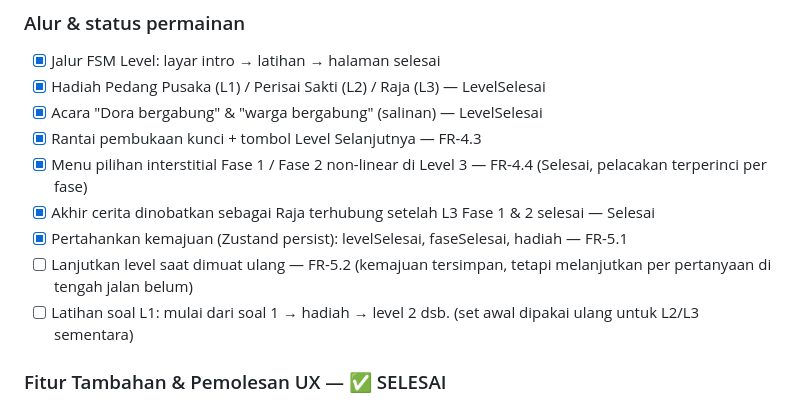
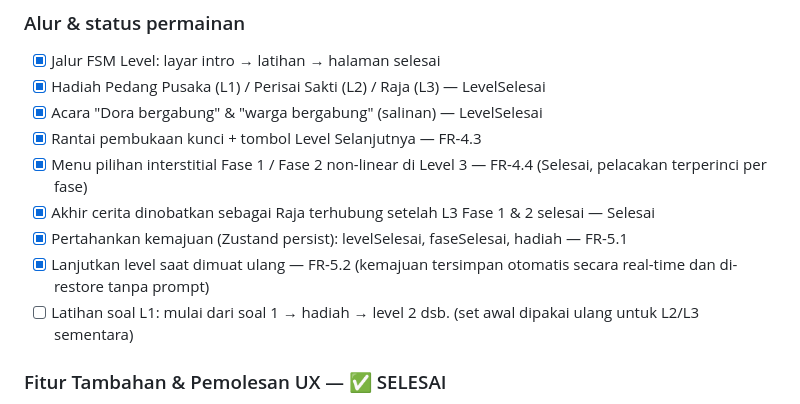
Before and after one commit to 1999AZZAR/ajisaka, a Markdown page: docs/TODO.md, the part around the change. GitHub-like rendering.

Commit message:
docs: update TODO.md to mark FR-5.2 as completed

```diff
--- a/docs/TODO.md
+++ b/docs/TODO.md
@@ -51,7 +51,7 @@ Prioritas berdasarkan `DESIGN_AND_DEV.md` §5 & `TIMELINE.md` W1–W11.
 - [x] Menu pilihan interstitial Fase 1 / Fase 2 non-linear di Level 3 — FR-4.4 (Selesai, pelacakan terperinci per fase)
 - [x] Akhir cerita dinobatkan sebagai Raja terhubung setelah L3 Fase 1 & 2 selesai — Selesai
 - [x] Pertahankan kemajuan (Zustand persist): levelSelesai, faseSelesai, hadiah — FR-5.1
-- [ ] Lanjutkan level saat dimuat ulang — FR-5.2 (kemajuan tersimpan, tetapi melanjutkan per pertanyaan di tengah jalan belum)
+- [x] Lanjutkan level saat dimuat ulang — FR-5.2 (kemajuan tersimpan otomatis secara real-time dan di-restore tanpa prompt)
 - [ ] Latihan soal L1: mulai dari soal 1 → hadiah → level 2 dsb. (set awal dipakai ulang untuk L2/L3 sementara)
 
 ### Fitur Tambahan & Pemolesan UX — ✅ SELESAI
```
